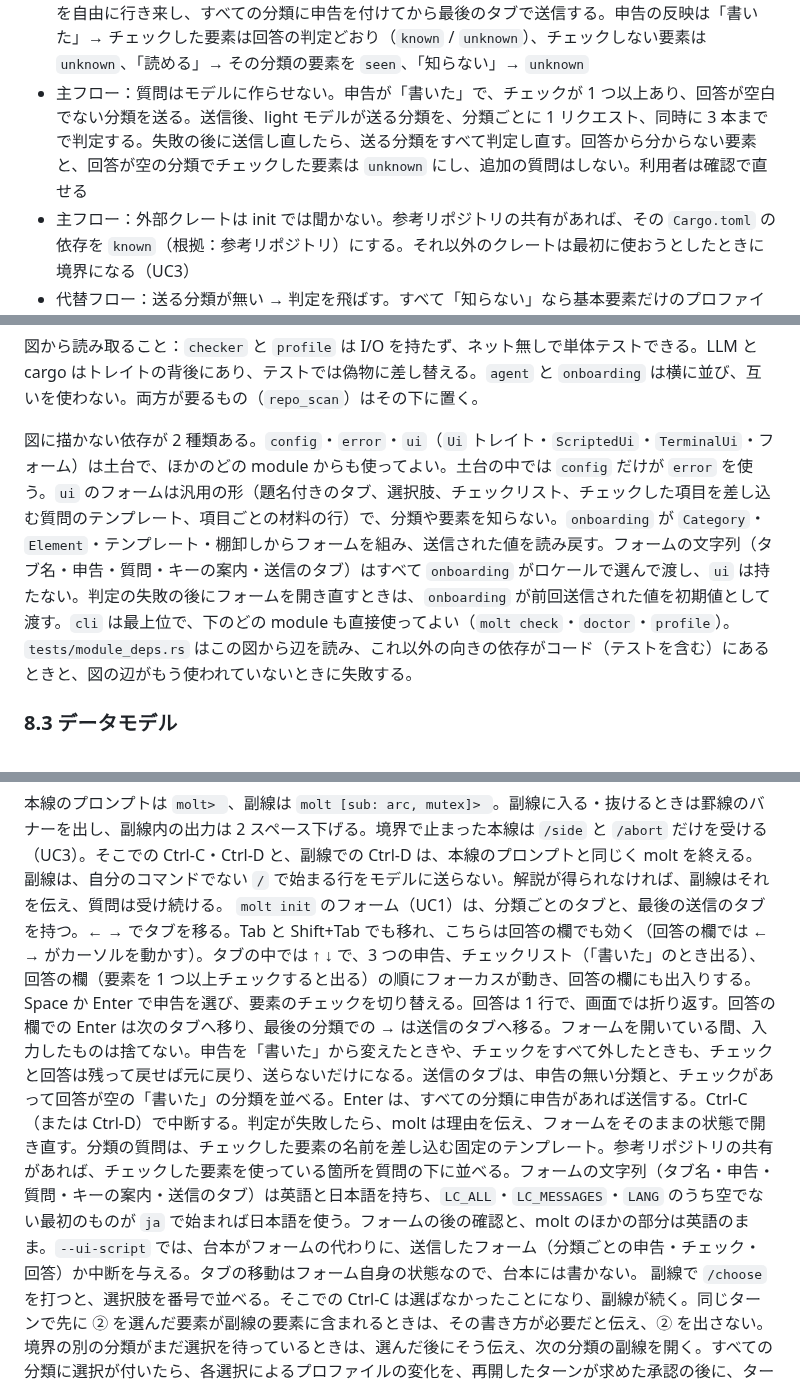
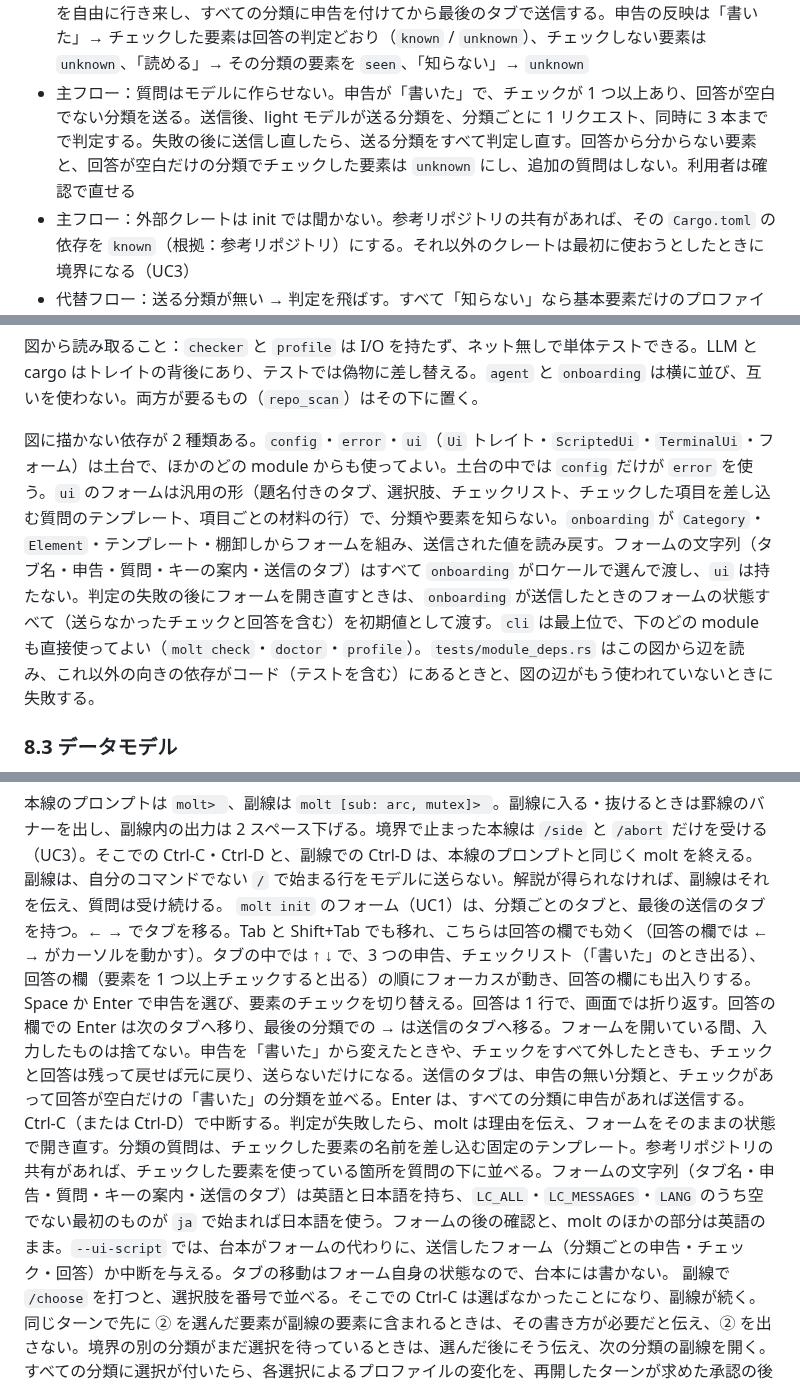
Before and after one commit to sumiredc/molt, a Markdown page: PRD.ja.md, 3 parts joined by grey strips. Drawn GitHub-style.

Commit message:
init の回答の空白と、開き直したフォームの初期値の範囲を揃える
Co-Authored-By: Claude Opus 5.5 <noreply@anthropic.com>

```diff
--- a/PRD.ja.md
+++ b/PRD.ja.md
@@ -144,7 +144,7 @@ flowchart TB
 
 - 事前条件：プロファイルがまだ無い（または作り直しを選んだ）。エンドポイントが API キーを要求する場合、その環境変数（既定 `NEBIUS_API_KEY`）がある
 - 主フロー：（参考リポジトリ） → フォーム → 判定 → 確認 → 保存。フォームは分類ごとのタブに、申告（書いた / 読める / 知らない）、「書いた」なら書いたことのある要素のチェックリスト、1 つ以上チェックしたらチェックした要素についての固定の自由記述の質問（8.6）を持つ。利用者はタブを自由に行き来し、すべての分類に申告を付けてから最後のタブで送信する。申告の反映は「書いた」→ チェックした要素は回答の判定どおり（`known` / `unknown`）、チェックしない要素は `unknown`、「読める」→ その分類の要素を `seen`、「知らない」→ `unknown`
-- 主フロー：質問はモデルに作らせない。申告が「書いた」で、チェックが 1 つ以上あり、回答が空白でない分類を送る。送信後、light モデルが送る分類を、分類ごとに 1 リクエスト、同時に 3 本までで判定する。失敗の後に送信し直したら、送る分類をすべて判定し直す。回答から分からない要素と、回答が空の分類でチェックした要素は `unknown` にし、追加の質問はしない。利用者は確認で直せる
+- 主フロー：質問はモデルに作らせない。申告が「書いた」で、チェックが 1 つ以上あり、回答が空白でない分類を送る。送信後、light モデルが送る分類を、分類ごとに 1 リクエスト、同時に 3 本までで判定する。失敗の後に送信し直したら、送る分類をすべて判定し直す。回答から分からない要素と、回答が空白だけの分類でチェックした要素は `unknown` にし、追加の質問はしない。利用者は確認で直せる
 - 主フロー：外部クレートは init では聞かない。参考リポジトリの共有があれば、その `Cargo.toml` の依存を `known`（根拠：参考リポジトリ）にする。それ以外のクレートは最初に使おうとしたときに境界になる（UC3）
 - 代替フロー：送る分類が無い → 判定を飛ばす。すべて「知らない」なら基本要素だけのプロファイルを保存する
 - 代替フロー：既にプロファイルがある → 上書きするか確認し、拒否されれば何も変えない
@@ -328,7 +328,7 @@ flowchart TB
 
 図から読み取ること：`checker` と `profile` は I/O を持たず、ネット無しで単体テストできる。LLM と cargo はトレイトの背後にあり、テストでは偽物に差し替える。`agent` と `onboarding` は横に並び、互いを使わない。両方が要るもの（`repo_scan`）はその下に置く。
 
-図に描かない依存が 2 種類ある。`config`・`error`・`ui`（`Ui` トレイト・`ScriptedUi`・`TerminalUi`・フォーム）は土台で、ほかのどの module からも使ってよい。土台の中では `config` だけが `error` を使う。`ui` のフォームは汎用の形（題名付きのタブ、選択肢、チェックリスト、チェックした項目を差し込む質問のテンプレート、項目ごとの材料の行）で、分類や要素を知らない。`onboarding` が `Category`・`Element`・テンプレート・棚卸しからフォームを組み、送信された値を読み戻す。フォームの文字列（タブ名・申告・質問・キーの案内・送信のタブ）はすべて `onboarding` がロケールで選んで渡し、`ui` は持たない。判定の失敗の後にフォームを開き直すときは、`onboarding` が前回送信された値を初期値として渡す。`cli` は最上位で、下のどの module も直接使ってよい（`molt check`・`doctor`・`profile`）。`tests/module_deps.rs` はこの図から辺を読み、これ以外の向きの依存がコード（テストを含む）にあるときと、図の辺がもう使われていないときに失敗する。
+図に描かない依存が 2 種類ある。`config`・`error`・`ui`（`Ui` トレイト・`ScriptedUi`・`TerminalUi`・フォーム）は土台で、ほかのどの module からも使ってよい。土台の中では `config` だけが `error` を使う。`ui` のフォームは汎用の形（題名付きのタブ、選択肢、チェックリスト、チェックした項目を差し込む質問のテンプレート、項目ごとの材料の行）で、分類や要素を知らない。`onboarding` が `Category`・`Element`・テンプレート・棚卸しからフォームを組み、送信された値を読み戻す。フォームの文字列（タブ名・申告・質問・キーの案内・送信のタブ）はすべて `onboarding` がロケールで選んで渡し、`ui` は持たない。判定の失敗の後にフォームを開き直すときは、`onboarding` が送信したときのフォームの状態すべて（送らなかったチェックと回答を含む）を初期値として渡す。`cli` は最上位で、下のどの module も直接使ってよい（`molt check`・`doctor`・`profile`）。`tests/module_deps.rs` はこの図から辺を読み、これ以外の向きの依存がコード（テストを含む）にあるときと、図の辺がもう使われていないときに失敗する。
 
 ### 8.3 データモデル
 
@@ -406,7 +406,7 @@ molt doctor               設定したエンドポイントとモデルの対応
 | `--ui-script PATH` | 利用者の入力・選択・承認・中断を、台本ファイルと `ScriptedUi` で。出力は標準出力に出す | 人が端末に付かなくても、コーディングエージェントが実モデルに対する 1 本を通せるようにする |
 
 本線のプロンプトは `molt> `、副線は `molt [sub: arc, mutex]> `。副線に入る・抜けるときは罫線のバナーを出し、副線内の出力は 2 スペース下げる。境界で止まった本線は `/side` と `/abort` だけを受ける（UC3）。そこでの Ctrl-C・Ctrl-D と、副線での Ctrl-D は、本線のプロンプトと同じく molt を終える。副線は、自分のコマンドでない `/` で始まる行をモデルに送らない。解説が得られなければ、副線はそれを伝え、質問は受け続ける。
-`molt init` のフォーム（UC1）は、分類ごとのタブと、最後の送信のタブを持つ。← → でタブを移る。Tab と Shift+Tab でも移れ、こちらは回答の欄でも効く（回答の欄では ← → がカーソルを動かす）。タブの中では ↑ ↓ で、3 つの申告、チェックリスト（「書いた」のとき出る）、回答の欄（要素を 1 つ以上チェックすると出る）の順にフォーカスが動き、回答の欄にも出入りする。Space か Enter で申告を選び、要素のチェックを切り替える。回答は 1 行で、画面では折り返す。回答の欄での Enter は次のタブへ移り、最後の分類での → は送信のタブへ移る。フォームを開いている間、入力したものは捨てない。申告を「書いた」から変えたときや、チェックをすべて外したときも、チェックと回答は残って戻せば元に戻り、送らないだけになる。送信のタブは、申告の無い分類と、チェックがあって回答が空の「書いた」の分類を並べる。Enter は、すべての分類に申告があれば送信する。Ctrl-C（または Ctrl-D）で中断する。判定が失敗したら、molt は理由を伝え、フォームをそのままの状態で開き直す。分類の質問は、チェックした要素の名前を差し込む固定のテンプレート。参考リポジトリの共有があれば、チェックした要素を使っている箇所を質問の下に並べる。フォームの文字列（タブ名・申告・質問・キーの案内・送信のタブ）は英語と日本語を持ち、`LC_ALL`・`LC_MESSAGES`・`LANG` のうち空でない最初のものが `ja` で始まれば日本語を使う。フォームの後の確認と、molt のほかの部分は英語のまま。`--ui-script` では、台本がフォームの代わりに、送信したフォーム（分類ごとの申告・チェック・回答）か中断を与える。タブの移動はフォーム自身の状態なので、台本には書かない。
+`molt init` のフォーム（UC1）は、分類ごとのタブと、最後の送信のタブを持つ。← → でタブを移る。Tab と Shift+Tab でも移れ、こちらは回答の欄でも効く（回答の欄では ← → がカーソルを動かす）。タブの中では ↑ ↓ で、3 つの申告、チェックリスト（「書いた」のとき出る）、回答の欄（要素を 1 つ以上チェックすると出る）の順にフォーカスが動き、回答の欄にも出入りする。Space か Enter で申告を選び、要素のチェックを切り替える。回答は 1 行で、画面では折り返す。回答の欄での Enter は次のタブへ移り、最後の分類での → は送信のタブへ移る。フォームを開いている間、入力したものは捨てない。申告を「書いた」から変えたときや、チェックをすべて外したときも、チェックと回答は残って戻せば元に戻り、送らないだけになる。送信のタブは、申告の無い分類と、チェックがあって回答が空白だけの「書いた」の分類を並べる。Enter は、すべての分類に申告があれば送信する。Ctrl-C（または Ctrl-D）で中断する。判定が失敗したら、molt は理由を伝え、フォームをそのままの状態で開き直す。分類の質問は、チェックした要素の名前を差し込む固定のテンプレート。参考リポジトリの共有があれば、チェックした要素を使っている箇所を質問の下に並べる。フォームの文字列（タブ名・申告・質問・キーの案内・送信のタブ）は英語と日本語を持ち、`LC_ALL`・`LC_MESSAGES`・`LANG` のうち空でない最初のものが `ja` で始まれば日本語を使う。フォームの後の確認と、molt のほかの部分は英語のまま。`--ui-script` では、台本がフォームの代わりに、送信したフォーム（分類ごとの申告・チェック・回答）か中断を与える。タブの移動はフォーム自身の状態なので、台本には書かない。
 副線で `/choose` を打つと、選択肢を番号で並べる。そこでの Ctrl-C は選ばなかったことになり、副線が続く。同じターンで先に ② を選んだ要素が副線の要素に含まれるときは、その書き方が必要だと伝え、② を出さない。境界の別の分類がまだ選択を待っているときは、選んだ後にそう伝え、次の分類の副線を開く。すべての分類に選択が付いたら、各選択によるプロファイルの変化を、再開したターンが求めた承認の後に、ターンの残りと一緒に表示する。選んだ後にプロファイルを保存できなければ、molt はそれを伝え、選択はそのセッションの中では効く。③ を選ぶと、副線は書く場所と書くものを案内し、`/done` を受ける（③ の前の `/done` は受けない）。質問・`/choose`・`/abort` はそのまま使える。`/done` は、副線を開いたときと内容が違う `.rs` と `Cargo.toml` から利用者の行を取る。利用者が消したファイルは含めない。それが parse できない、または `cargo check` が失敗するか起動できなければ、理由を表示して副線が続く。案内やレビューが得られなければ、副線はそれを伝え、③ は続く。`/done` が通ったとき、ルートの `Cargo.lock` が副線を開いたときと違えば利用者のファイルに含める（利用者が足したクレートのために `cargo check` が更新する）。その差分はターンの変更と一緒に表示するが、本線には再読を指示しない。プロファイルにとって新しい要素を使わない行でも通り、何も `known` にならず、molt はそう伝える。
 3 節の「言語」は、UI の固定文字列を英語で持ち（`molt init` のフォームは上のとおり日本語も持ち、ロケールで選ぶ）、system prompt でモデルに「利用者の直近の入力言語で答える」と指示し、利用者の入力を含まないリクエスト（副線の解説、③ のレビュー、コミットメッセージ）では利用者が最後に入力したもの（本線の依頼）を手がかりとして引用することで満たす。`molt init` の判定も、判定する回答をリクエストの末尾に引用する。molt が本線に入れるメッセージ（`BOUNDARY RESOLVED`）は利用者の入力に数えない。言語の判定コードは持たないので、言語が守られるかはモデル次第で、小さいモデルでは外れることがある。
 
```
Also changed, not shown: other parts of PRD.ja.md (+1 -1 lines), PRD.md (+4 -4 lines).
